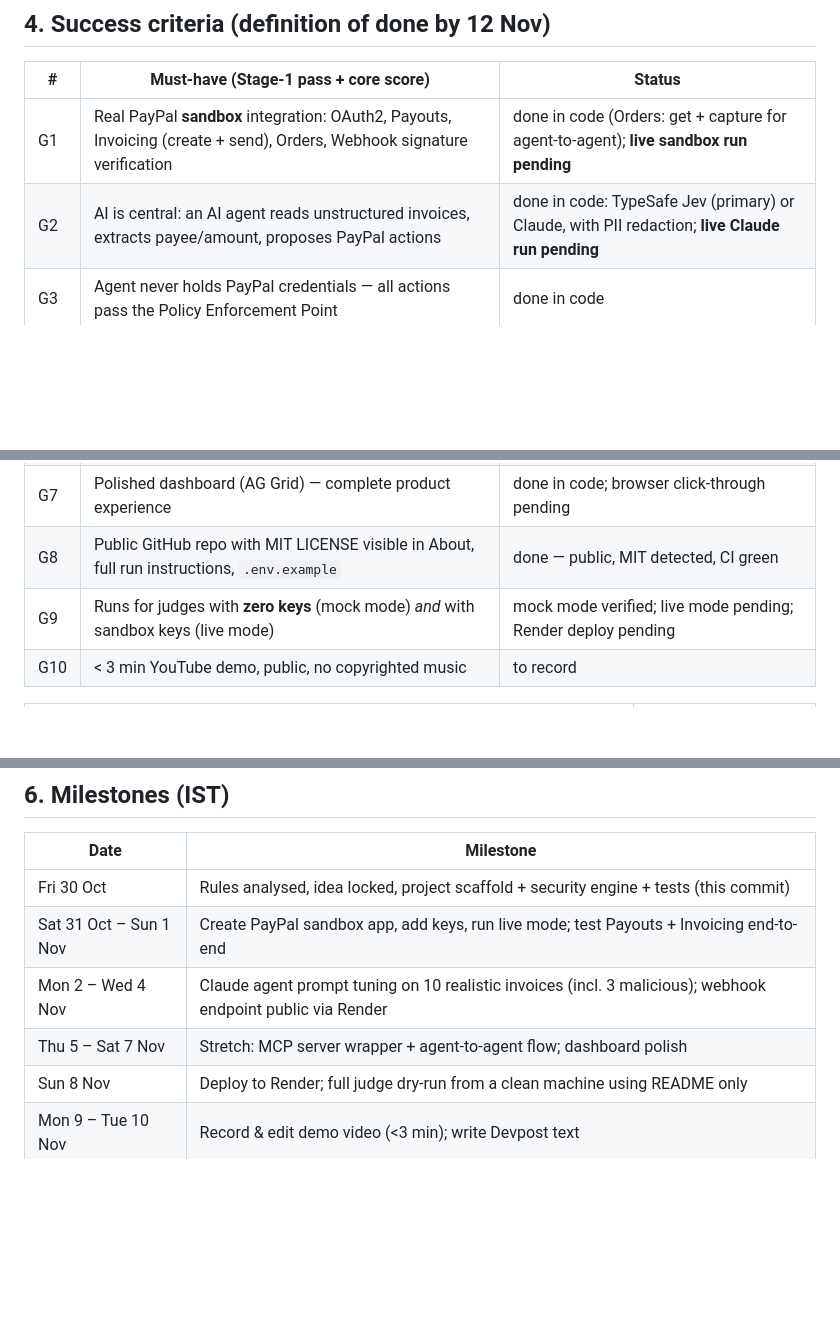
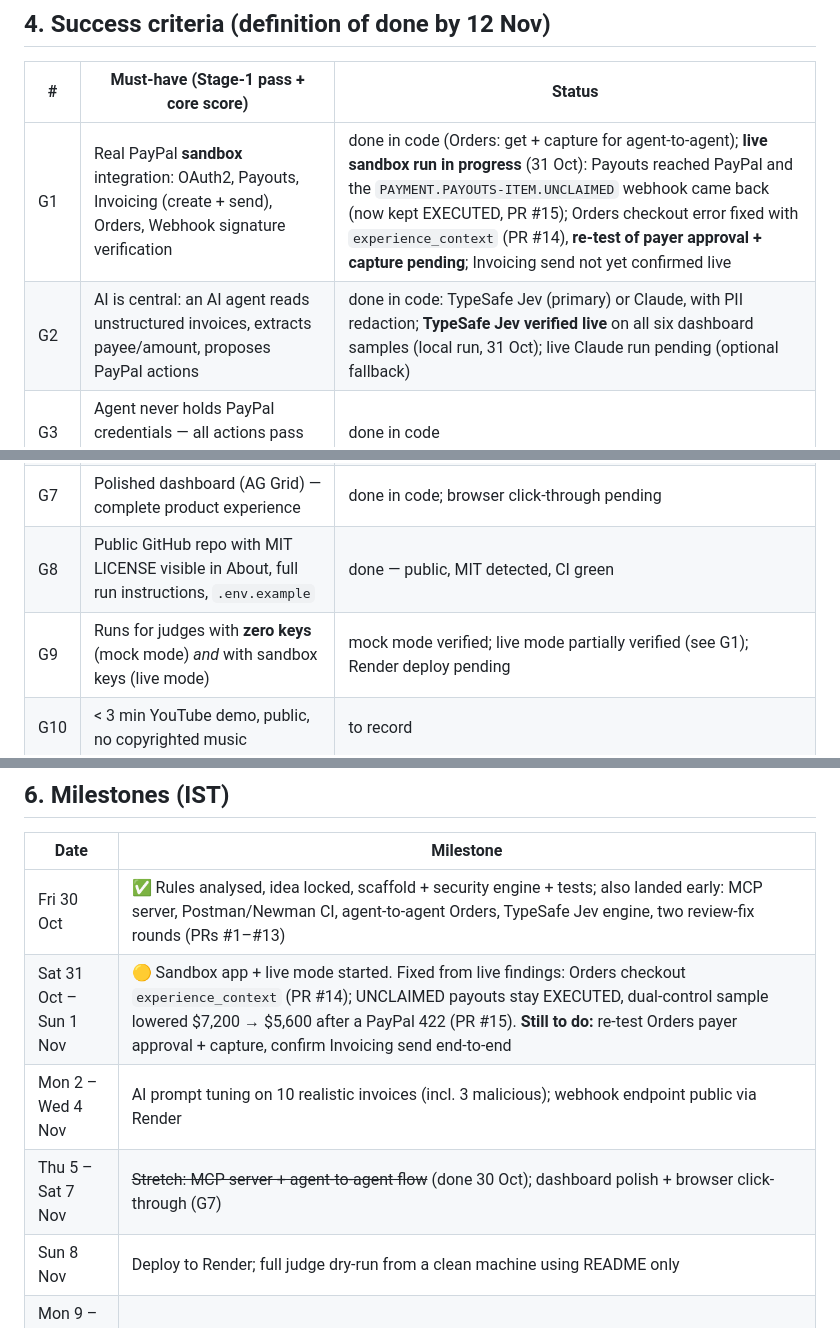
Before and after one commit to natrajexplore/paywarden, a Markdown page: docs/GOALS.md, 3 parts joined by grey strips. Rendered like a GitHub page; blank space fills up the shorter version.

Commit message:
Update GOALS.md with live sandbox progress from 31 Oct
Record what the first live sandbox session showed: payouts reached PayPal
and the UNCLAIMED webhook returned (PR #15), the Orders checkout error was
fixed (PR #14), and TypeSafe Jev ran live on the dashboard samples. Mark
the 30 Oct milestone done, note the stretch work that landed early, and
list what is still open: Orders payer approval + capture re-test and a
live Invoicing send.

Co-Authored-By: Claude Opus 5.5 <noreply@anthropic.com>

```diff
--- a/docs/GOALS.md
+++ b/docs/GOALS.md
@@ -60,15 +60,15 @@ financial control or failing an audit.
 
 | # | Must-have (Stage-1 pass + core score) | Status |
 |---|---|---|
-| G1 | Real PayPal **sandbox** integration: OAuth2, Payouts, Invoicing (create + send), Orders, Webhook signature verification | done in code (Orders: get + capture for agent-to-agent); **live sandbox run pending** |
-| G2 | AI is central: an AI agent reads unstructured invoices, extracts payee/amount, proposes PayPal actions | done in code: TypeSafe Jev (primary) or Claude, with PII redaction; **live Claude run pending** |
+| G1 | Real PayPal **sandbox** integration: OAuth2, Payouts, Invoicing (create + send), Orders, Webhook signature verification | done in code (Orders: get + capture for agent-to-agent); **live sandbox run in progress** (31 Oct): Payouts reached PayPal and the `PAYMENT.PAYOUTS-ITEM.UNCLAIMED` webhook came back (now kept EXECUTED, PR #15); Orders checkout error fixed with `experience_context` (PR #14), **re-test of payer approval + capture pending**; Invoicing send not yet confirmed live |
+| G2 | AI is central: an AI agent reads unstructured invoices, extracts payee/amount, proposes PayPal actions | done in code: TypeSafe Jev (primary) or Claude, with PII redaction; **TypeSafe Jev verified live** on all six dashboard samples (local run, 31 Oct); live Claude run pending (optional fallback) |
 | G3 | Agent never holds PayPal credentials — all actions pass the Policy Enforcement Point | done in code |
 | G4 | Controls: spend mandates, velocity, sanctions screening, structuring detection, injection defence, duplicates | done + hardened (PCI-01, redaction, fail-closed config) |
 | G5 | Human-in-the-loop: TOTP step-up + maker-checker for high-value | done (per-operator credentials, single-use codes, lockout) |
 | G6 | Tamper-evident audit log with `/api/audit/verify` | done in code |
 | G7 | Polished dashboard (AG Grid) — complete product experience | done in code; browser click-through pending |
 | G8 | Public GitHub repo with MIT LICENSE visible in About, full run instructions, `.env.example` | done — public, MIT detected, CI green |
-| G9 | Runs for judges with **zero keys** (mock mode) *and* with sandbox keys (live mode) | mock mode verified; live mode pending; Render deploy pending |
+| G9 | Runs for judges with **zero keys** (mock mode) *and* with sandbox keys (live mode) | mock mode verified; live mode partially verified (see G1); Render deploy pending |
 | G10 | < 3 min YouTube demo, public, no copyrighted music | to record |
 
 | Stretch (prize multipliers) | Prize targeted |
@@ -93,10 +93,10 @@ financial control or failing an audit.
 
 | Date | Milestone |
 |---|---|
-| Fri 30 Oct | Rules analysed, idea locked, project scaffold + security engine + tests (this commit) |
-| Sat 31 Oct – Sun 1 Nov | Create PayPal sandbox app, add keys, run live mode; test Payouts + Invoicing end-to-end |
-| Mon 2 – Wed 4 Nov | Claude agent prompt tuning on 10 realistic invoices (incl. 3 malicious); webhook endpoint public via Render |
-| Thu 5 – Sat 7 Nov | Stretch: MCP server wrapper + agent-to-agent flow; dashboard polish |
+| Fri 30 Oct | ✅ Rules analysed, idea locked, scaffold + security engine + tests; also landed early: MCP server, Postman/Newman CI, agent-to-agent Orders, TypeSafe Jev engine, two review-fix rounds (PRs #1–#13) |
+| Sat 31 Oct – Sun 1 Nov | 🟡 Sandbox app + live mode started. Fixed from live findings: Orders checkout `experience_context` (PR #14); UNCLAIMED payouts stay EXECUTED, dual-control sample lowered $7,200 → $5,600 after a PayPal 422 (PR #15). **Still to do:** re-test Orders payer approval + capture, confirm Invoicing send end-to-end |
+| Mon 2 – Wed 4 Nov | AI prompt tuning on 10 realistic invoices (incl. 3 malicious); webhook endpoint public via Render |
+| Thu 5 – Sat 7 Nov | ~~Stretch: MCP server + agent-to-agent flow~~ (done 30 Oct); dashboard polish + browser click-through (G7) |
 | Sun 8 Nov | Deploy to Render; full judge dry-run from a clean machine using README only |
 | Mon 9 – Tue 10 Nov | Record & edit demo video (<3 min); write Devpost text |
 | Wed 11 Nov | Freeze. Submit draft on Devpost, verify links (repo public, license visible, video public) |
```
